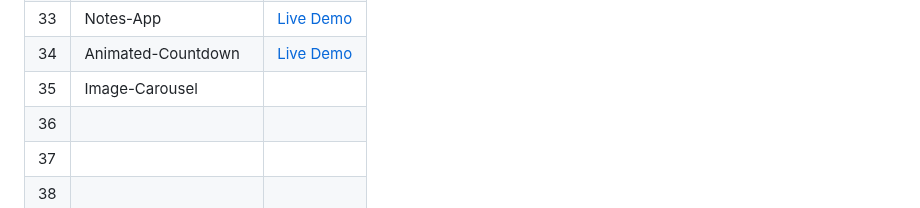
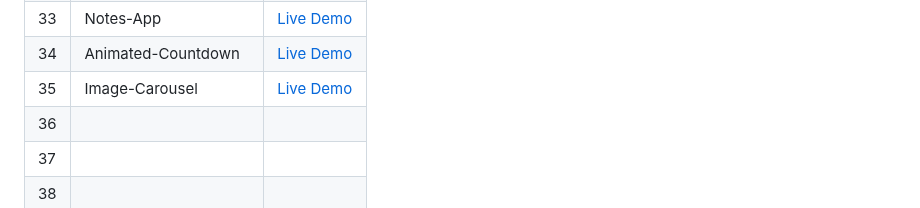
Before and after one commit to Hashuudev/50-Projects-in-50-Days, a Markdown page: README.md, the part around the change. Rendered like a GitHub page.

```diff
--- a/README.md
+++ b/README.md
@@ -40,7 +40,7 @@ Live Demo links aren't deployed yet. Stay Tuned!
 | 32 | Good-Cheap-Fast | [Live Demo](https://hashuudev-good-cheap-fast.netlify.app/) |
 | 33 | Notes-App | [Live Demo](https://hashuudev-notes-app.netlify.app/) |
 | 34 | Animated-Countdown | [Live Demo](https://hashuudev-animated-countdown.netlify.app/) |
-| 35 | Image-Carousel |  |
+| 35 | Image-Carousel | [Live Demo]() |
 | 36 |  |  |
 | 37 |  |  |
 | 38 |  |  |
```
